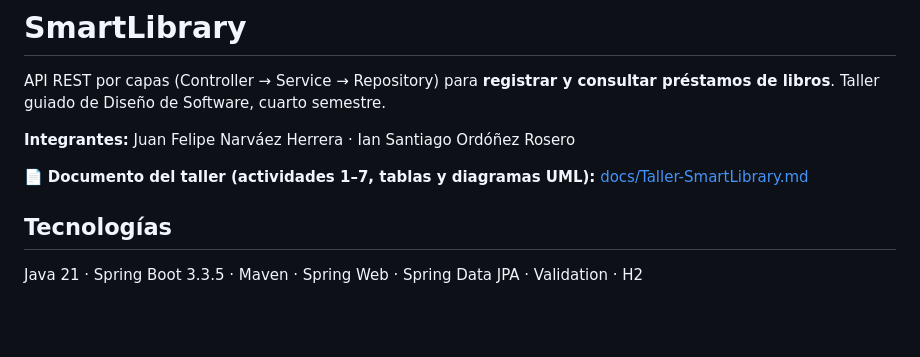
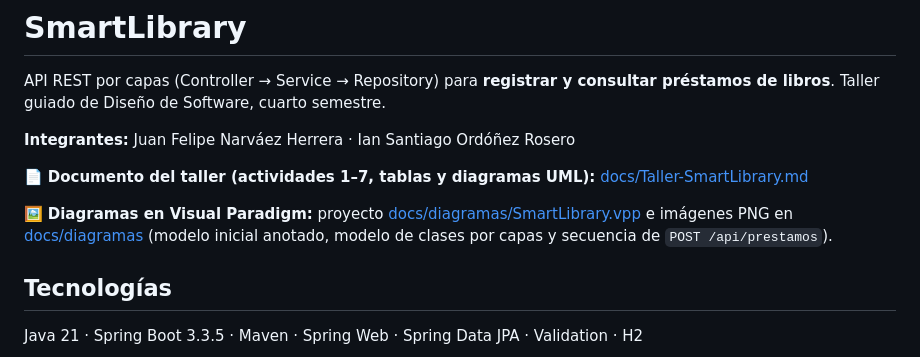
Before and after one commit to JuanHerrera24/TallerDis, a Markdown page: README.md, the part around the change. Rendered like a GitHub page; blank space fills up the shorter version.

```diff
--- a/README.md
+++ b/README.md
@@ -6,6 +6,9 @@ Taller guiado de Diseño de Software, cuarto semestre.
 **Integrantes:** Juan Felipe Narváez Herrera · Ian Santiago Ordóñez Rosero
 
 📄 **Documento del taller (actividades 1–7, tablas y diagramas UML):** [docs/Taller-SmartLibrary.md](docs/Taller-SmartLibrary.md)
+
+🖼️ **Diagramas en Visual Paradigm:** proyecto [docs/diagramas/SmartLibrary.vpp](docs/diagramas/SmartLibrary.vpp) e imágenes PNG en [docs/diagramas](docs/diagramas)
+(modelo inicial anotado, modelo de clases por capas y secuencia de `POST /api/prestamos`).
 
 ## Tecnologías
 
```
Also changed, not shown: docs/Taller-SmartLibrary.md (+24 -0 lines), docs/diagramas/1. Modelo inicial anotado.png (added), docs/diagramas/2. Modelo de clases por capas.png (added), docs/diagramas/3. Secuencia POST _api_prestamos.png (added), 2 other files.
